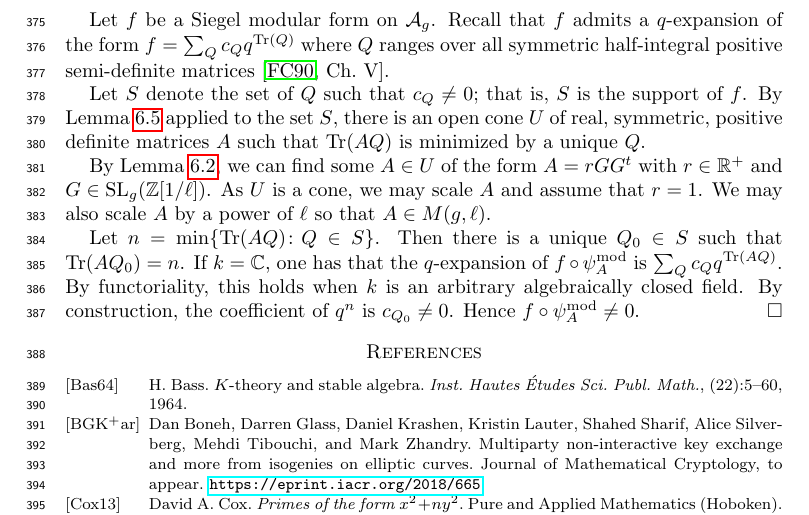
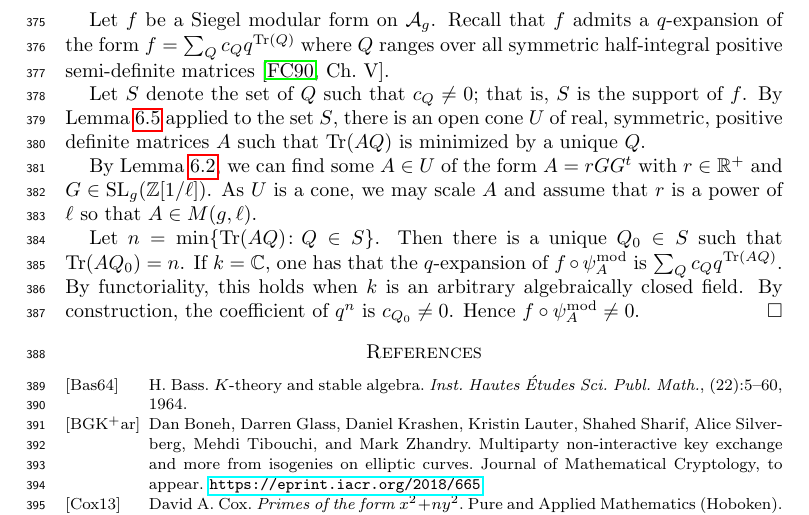
Before and after one commit to ssharif/impossible-invariant, a LaTeX paper (ConstantInvariant.tex): part of page 12 of 12, cut so that both start at the same text. Compiled offline with pdfLaTeX.

Commit message:
simpler r

```diff
--- a/ConstantInvariant.tex
+++ b/ConstantInvariant.tex
@@ -881,7 +881,7 @@ Let $t_0 = \displaystyle\min_{Q \in S}\tr(AQ)$.
 
   Let $S$ denote the set of $Q$ such that $c_Q \neq 0$; that is, $S$ is the support of $f$. By Lemma~\ref{lem:unique-minimizer} applied to the set $S$, there is an open cone $U$ of real, symmetric, positive definite matrices $A$ such that $\tr(AQ)$ is minimized by a unique $Q$.
 
-  By Lemma~\ref{lem:rggt-dense}, we can find some $A \in U$ of the form $A = rGG^t$ with $r \in \R^+$ and $G \in \Sl_g(\Z[1/\ell])$. As $U$ is a cone, we may scale $A$ and assume that $r = 1$. We may also scale $A$ by a power of $\ell$ so that $A \in \detl$.
+  By Lemma~\ref{lem:rggt-dense}, we can find some $A \in U$ of the form $A = rGG^t$ with $r \in \R^+$ and $G \in \Sl_g(\Z[1/\ell])$. As $U$ is a cone, we may scale $A$ and assume that $r$ is a power of $\ell$ so that $A \in \detl$.
 
   Let $n = \min \{\tr(AQ) \colon Q \in S\}$. Then there is a unique $Q_0 \in S$ such that $\tr(AQ_0) = n$. If $k = \C$, one has that the $q$-expansion of $f \circ \psimod$ is $\sum_Q c_Q q^{\tr(AQ)}$. By functoriality, this holds when $k$ is an arbitrary algebraically closed field. By construction, the coefficient of $q^n$ is $c_{Q_0} \neq 0$. Hence $f \circ \psimod \neq 0$.
 \end{proof}
```
